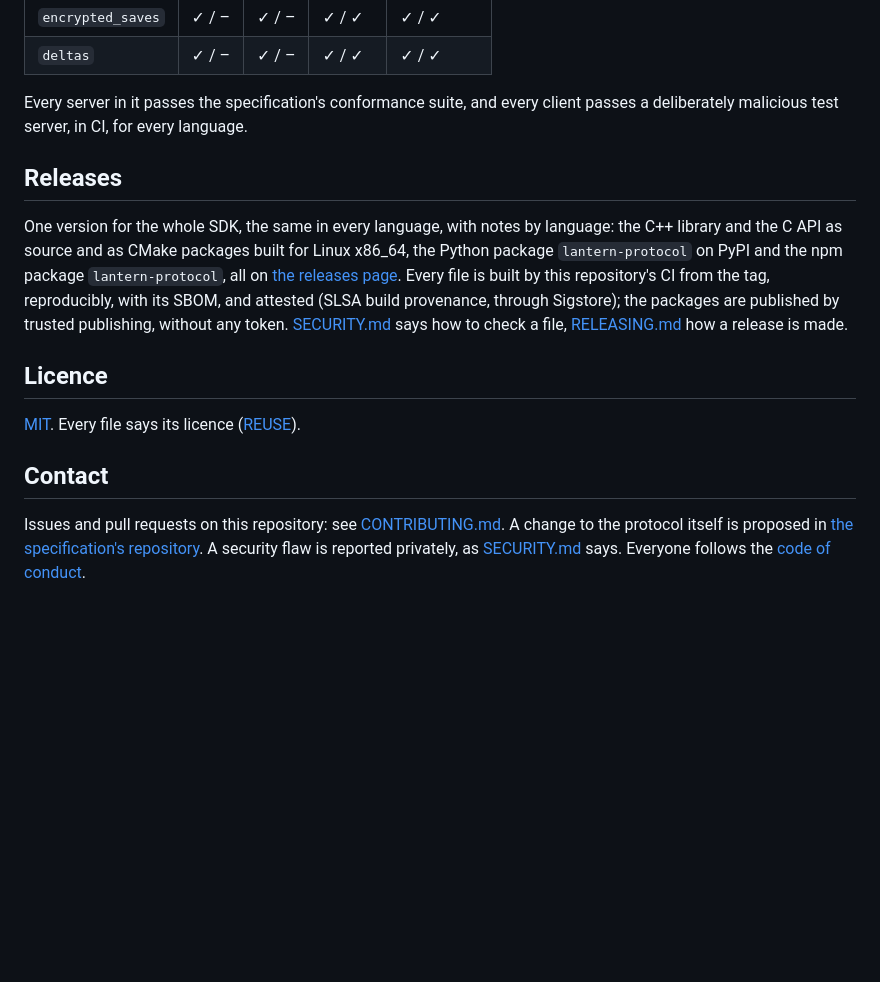
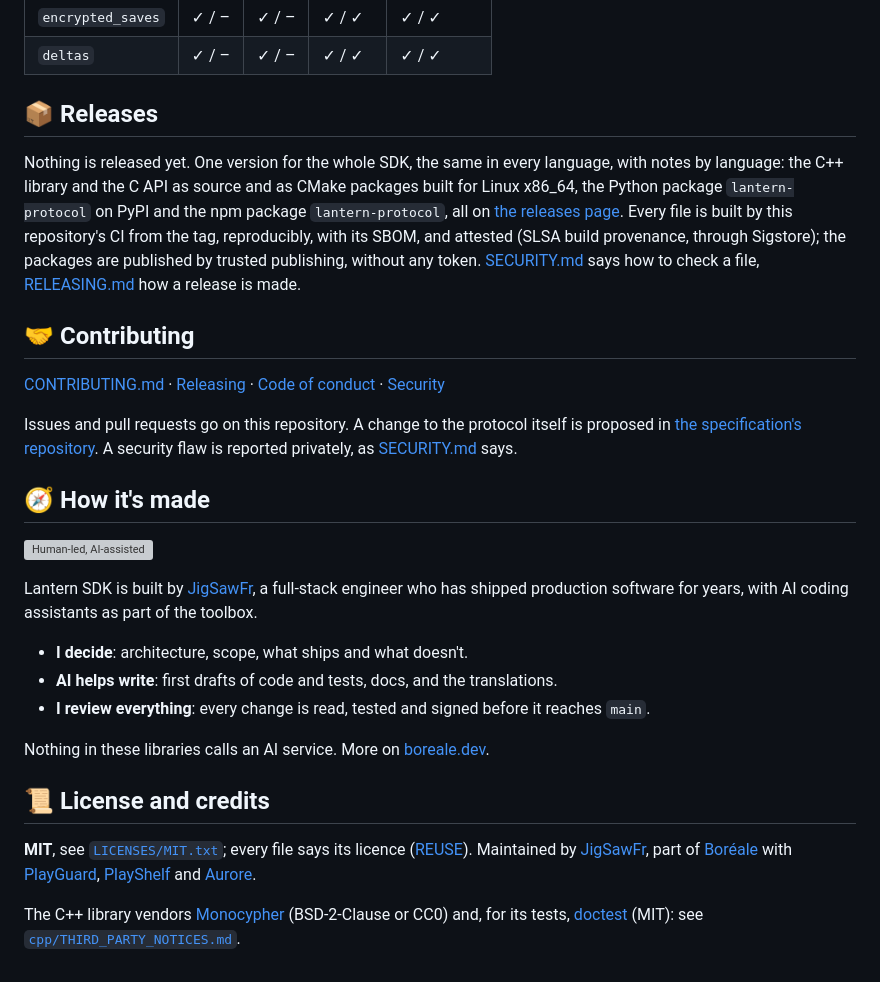
Before and after one commit to JigSawFr/lantern-sdk, a Markdown page: README.md, the part around the change printed below. GitHub-like rendering; blank space fills up the shorter version; grey boxes are pictures that could not be loaded.

```diff
--- a/README.md
+++ b/README.md
@@ -53,32 +156,33 @@ whose conformance suite runs in CI.
 | `deltas` | ✓ / – | ✓ / – | ✓ / ✓ | ✓ / ✓ |
 <!-- families:end -->
 
-Every server in it passes the specification's conformance suite, and every
-client passes a deliberately malicious test server, in CI, for every
-language.
+## 📦 Releases
 
-## Releases
+Nothing is released yet. One version for the whole SDK, the same in every language, with notes by language: the C++ library and the C API as source and as CMake packages built for Linux x86_64, the Python package `lantern-protocol` on PyPI and the npm package `lantern-protocol`, all on [the releases page](https://github.com/JigSawFr/lantern-sdk/releases). Every file is built by this repository's CI from the tag, reproducibly, with its SBOM, and attested (SLSA build provenance, through Sigstore); the packages are published by trusted publishing, without any token. [SECURITY.md](SECURITY.md#verifying-a-release) says how to check a file, [RELEASING.md](RELEASING.md) how a release is made.
 
-One version for the whole SDK, the same in every language, with notes by
-language: the C++ library and the C API as source and as CMake packages
-built for Linux x86_64, the Python package `lantern-protocol` on PyPI and
-the npm package `lantern-protocol`, all on
-[the releases page](https://github.com/JigSawFr/lantern-sdk/releases). Every
-file is built by this repository's CI from the tag, reproducibly, with its
-SBOM, and attested (SLSA build provenance, through Sigstore); the packages
-are published by trusted publishing, without any token.
-[SECURITY.md](SECURITY.md#verifying-a-release) says how to check a file,
-[RELEASING.md](RELEASING.md) how a release is made.
+## 🤝 Contributing
 
-## Licence
+[CONTRIBUTING.md](CONTRIBUTING.md) · [Releasing](RELEASING.md) · [Code of conduct](CODE_OF_CONDUCT.md) · [Security](SECURITY.md)
 
-[MIT](LICENSES/MIT.txt). Every file says its licence
-([REUSE](https://reuse.software/)).
+Issues and pull requests go on this repository. A change to the protocol itself is proposed in [the specification's repository](https://github.com/JigSawFr/lantern). A security flaw is reported privately, as [SECURITY.md](SECURITY.md) says.
 
-## Contact
+## 🧭 How it's made
 
-Issues and pull requests on this repository: see
-[CONTRIBUTING.md](CONTRIBUTING.md). A change to the protocol itself is
-proposed in [the specification's repository](https://github.com/JigSawFr/lantern).
-A security flaw is reported privately, as [SECURITY.md](SECURITY.md) says.
-Everyone follows the [code of conduct](CODE_OF_CONDUCT.md).
+[![Human-led, AI-assisted](https://raw.githubusercontent.com/JigSawFr/boreale/main/branding/badge-ai.svg)](https://boreale.dev/how/?utm_source=github&utm_medium=readme)
+
+Lantern SDK is built by [JigSawFr](https://github.com/JigSawFr), a full-stack
+engineer who has shipped production software for years, with AI coding
+assistants as part of the toolbox.
+
+- **I decide**: architecture, scope, what ships and what doesn't.
+- **AI helps write**: first drafts of code and tests, docs, and the translations.
+- **I review everything**: every change is read, tested and signed before it
+  reaches `main`.
+
+Nothing in these libraries calls an AI service. More on [boreale.dev](https://boreale.dev/how/?utm_source=github&utm_medium=readme).
+
+## 📜 License and credits
+
+**MIT**, see [`LICENSES/MIT.txt`](LICENSES/MIT.txt); every file says its licence ([REUSE](https://reuse.software/)). Maintained by [JigSawFr](https://github.com/JigSawFr), part of [Boréale](https://boreale.dev/?utm_source=github&utm_medium=readme) with [PlayGuard](https://github.com/JigSawFr/PlayGuard), [PlayShelf](https://github.com/JigSawFr/PlayShelf) and [Aurore](https://github.com/JigSawFr/Aurore).
+
+The C++ library vendors [Monocypher](https://monocypher.org/) (BSD-2-Clause or CC0) and, for its tests, [doctest](https://github.com/doctest/doctest) (MIT): see [`cpp/THIRD_PARTY_NOTICES.md`](cpp/THIRD_PARTY_NOTICES.md).
```
Also changed, not shown: other parts of README.md (+128 -25 lines), .github/readme/banner.png (added), 2 other files.
